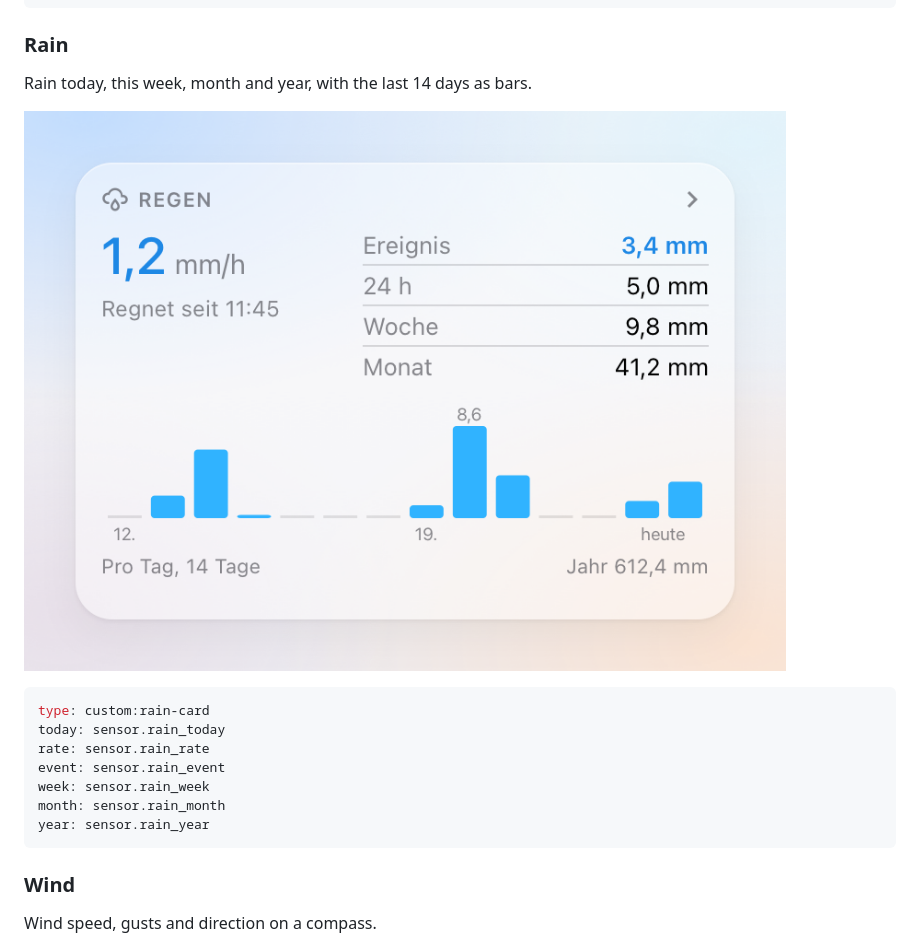
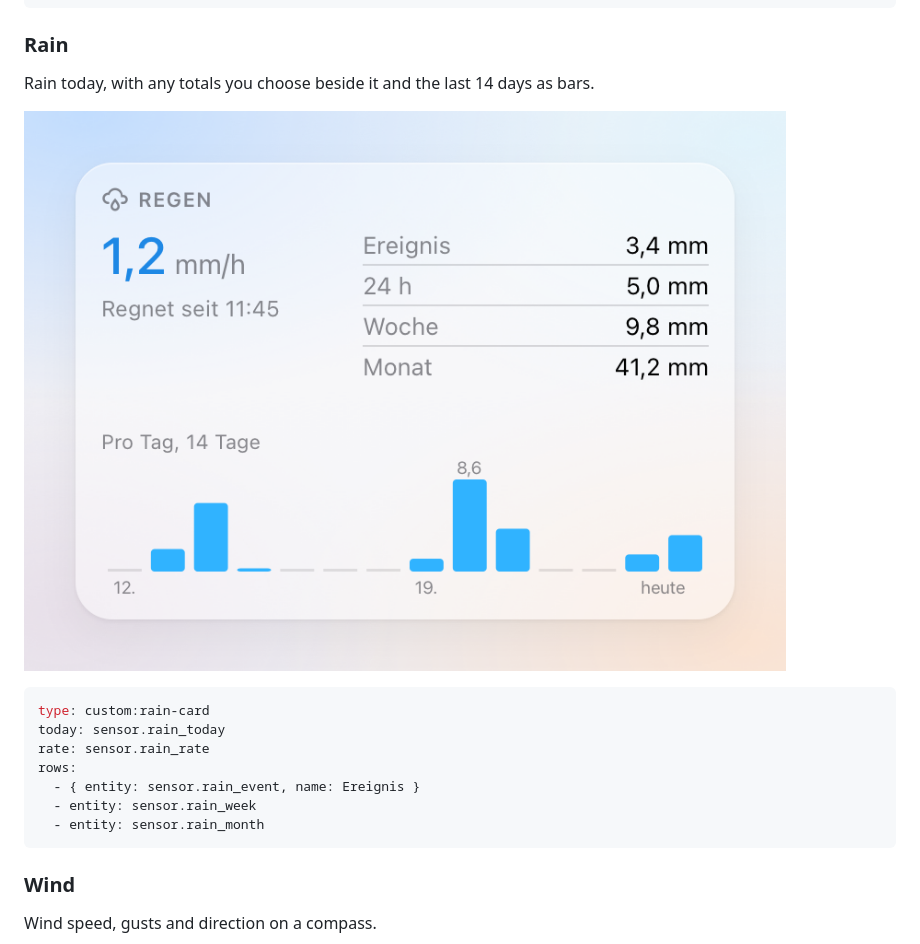
Before and after one commit to jan-auer/hass-cards, a Markdown page: README.md, the part around the change. Rendered like a GitHub page; pictures changed too: images/rain-light.png.

````diff
--- a/README.md
+++ b/README.md
@@ -37,7 +37,7 @@ temperature: sensor.outdoor_temperature # optional: today's dot
 
 ### Rain
 
-Rain today, this week, month and year, with the last 14 days as bars.
+Rain today, with any totals you choose beside it and the last 14 days as bars.
 
 ![Rain card](images/rain-light.png)
 
@@ -45,10 +45,10 @@ Rain today, this week, month and year, with the last 14 days as bars.
 type: custom:rain-card
 today: sensor.rain_today
 rate: sensor.rain_rate
-event: sensor.rain_event
-week: sensor.rain_week
-month: sensor.rain_month
-year: sensor.rain_year
+rows:
+  - { entity: sensor.rain_event, name: Ereignis }
+  - entity: sensor.rain_week
+  - entity: sensor.rain_month
 ```
 
 ### Wind
````
Also changed, not shown: images/rain-dark.png, images/wind-dark.png, images/wind-light.png, 14 other files.
